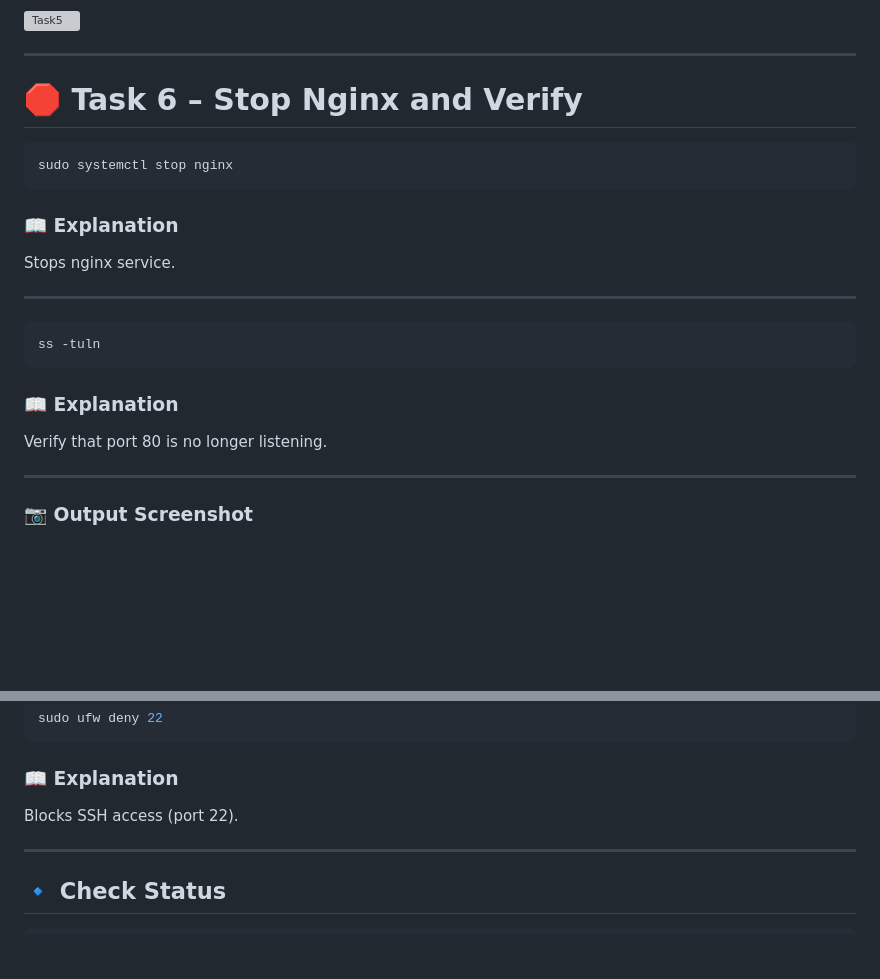
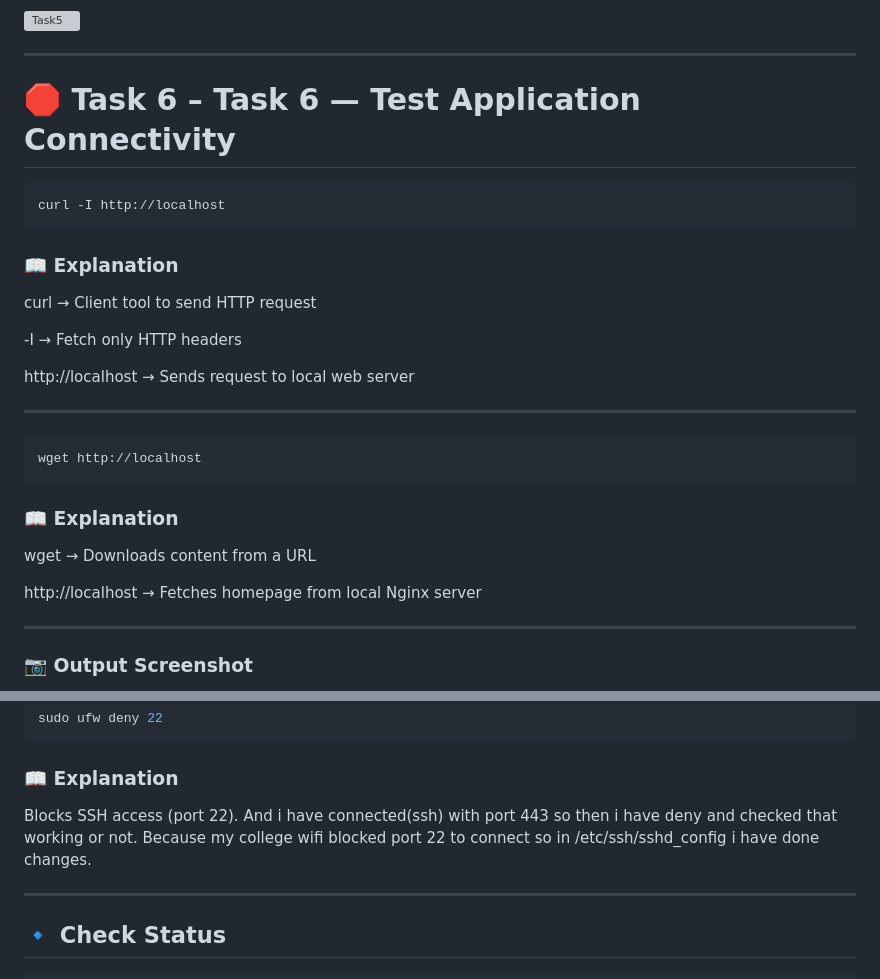
Before and after one commit to Bablu7011/Training-Session-Cloud-Maven, a Markdown page: Linux/Day3/README.md, 2 parts joined by grey strips. GitHub-like rendering; blank space fills up the shorter version; grey boxes are pictures that could not be loaded.

````diff
--- a/Linux/Day3/README.md
+++ b/Linux/Day3/README.md
@@ -266,25 +266,31 @@ Shows open ports:
 
 ---
 
-# 🛑 Task 6 – Stop Nginx and Verify
+# 🛑 Task 6 – Task 6 — Test Application Connectivity
 
 ```bash
-sudo systemctl stop nginx
+curl -I http://localhost
 ```
 
 ### 📖 Explanation
 
-Stops nginx service.
+curl → Client tool to send HTTP request
+
+-I → Fetch only HTTP headers
+
+http://localhost → Sends request to local web server
 
 ---
 
 ```bash
-ss -tuln
+wget http://localhost
 ```
 
 ### 📖 Explanation
 
-Verify that port 80 is no longer listening.
+wget → Downloads content from a URL
+
+http://localhost → Fetches homepage from local Nginx server
 
 ---
 
@@ -330,6 +336,8 @@ sudo ufw deny 22
 ### 📖 Explanation
 
 Blocks SSH access (port 22).
+And i have connected(ssh) with port 443 so then i have deny and checked that working or not.
+Because my college wifi blocked port 22 to connect so in /etc/ssh/sshd_config i have done changes.
 
 ---
 
````
